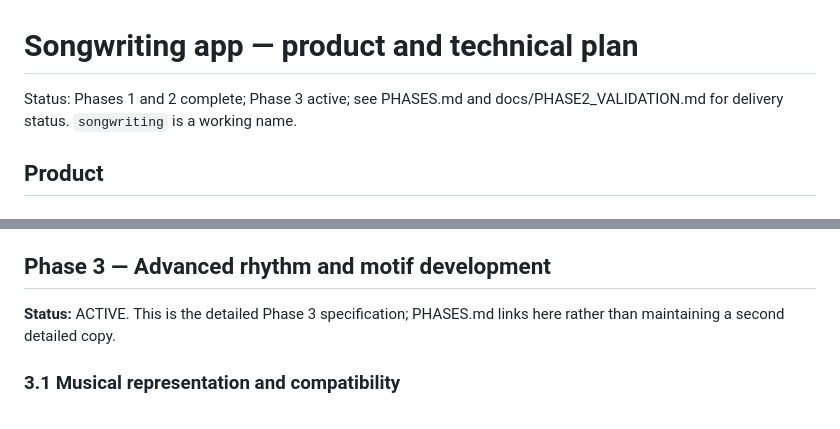
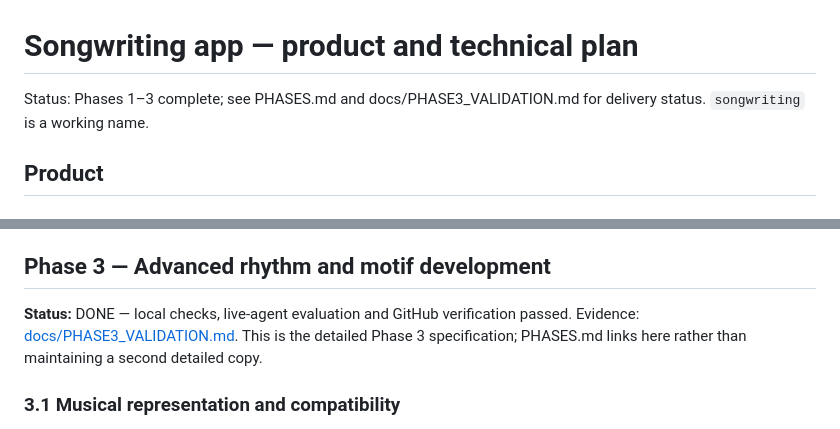
Before and after one commit to garthtrickett/songwriting, a Markdown page: PLAN.md, 2 parts joined by grey strips. GitHub-like rendering.

```diff
--- a/PLAN.md
+++ b/PLAN.md
@@ -1,6 +1,6 @@
 # Songwriting app — product and technical plan
 
-Status: Phases 1 and 2 complete; Phase 3 active; see PHASES.md and docs/PHASE2_VALIDATION.md for delivery status. `songwriting` is a working name.
+Status: Phases 1–3 complete; see PHASES.md and docs/PHASE3_VALIDATION.md for delivery status. `songwriting` is a working name.
 
 ## Product
 
@@ -661,7 +661,9 @@ requirements, not deferred integration work.
 
 ## Phase 3 — Advanced rhythm and motif development
 
-**Status:** ACTIVE. This is the detailed Phase 3 specification; PHASES.md links
+**Status:** DONE — local checks, live-agent evaluation and GitHub verification passed.
+Evidence: [docs/PHASE3_VALIDATION.md](docs/PHASE3_VALIDATION.md).
+This is the detailed Phase 3 specification; PHASES.md links
 here rather than maintaining a second detailed copy.
 
 ### 3.1 Musical representation and compatibility
```
Also changed, not shown: PHASES.md (+3 -2 lines), docs/PHASE3_VALIDATION.md (+12 -1 lines).
